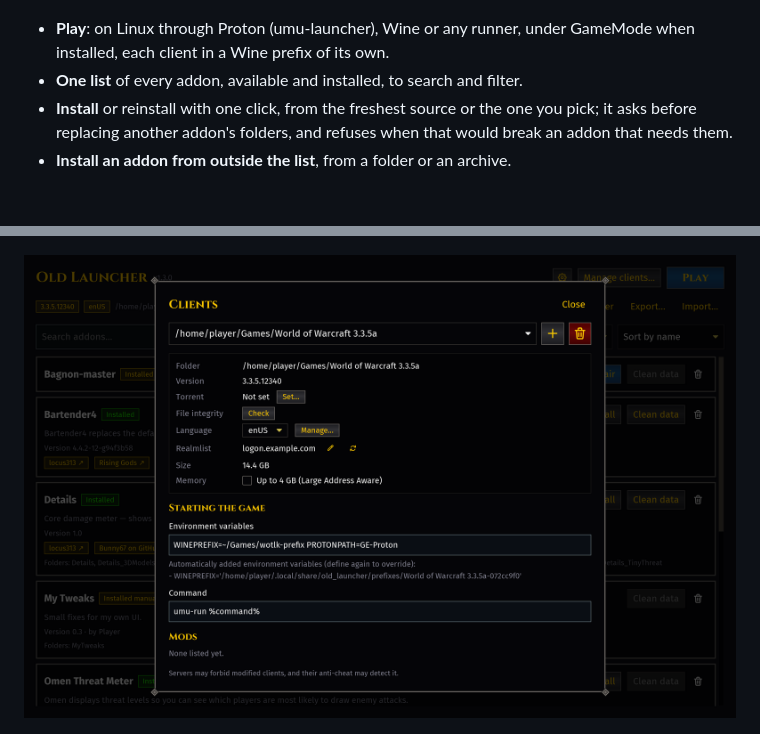
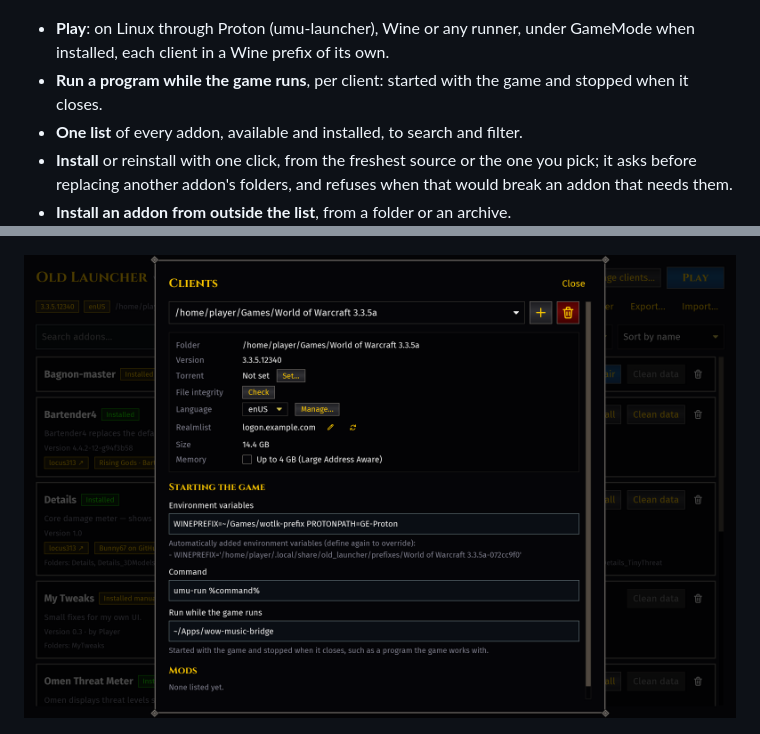
Before and after one commit to yetanotherneuron/old_launcher, a Markdown page: README.md, 2 parts joined by grey strips. Rendered like a GitHub page; pictures changed too: assets/screenshots/clients.png; blank space fills up the shorter version.

```diff
--- a/README.md
+++ b/README.md
@@ -22,6 +22,7 @@ It's a portable program: nothing to install, just run it.
 ![Every addon in one list, with the search box and the filters above it](assets/screenshots/addons.png)
 
 - **Play**: on Linux through Proton (umu-launcher), Wine or any runner, under GameMode when installed, each client in a Wine prefix of its own.
+- **Run a program while the game runs**, per client: started with the game and stopped when it closes.
 - **One list** of every addon, available and installed, to search and filter.
 - **Install** or reinstall with one click, from the freshest source or the one you pick; it asks before replacing another addon's folders, and refuses when that would break an addon that needs them.
 - **Install an addon from outside the list**, from a folder or an archive.
```
Also changed, not shown: DEVELOPMENT.md (+6 -3 lines), docs/plans/music-bridge.md (deleted, +0 -173 lines), 12 other files.
